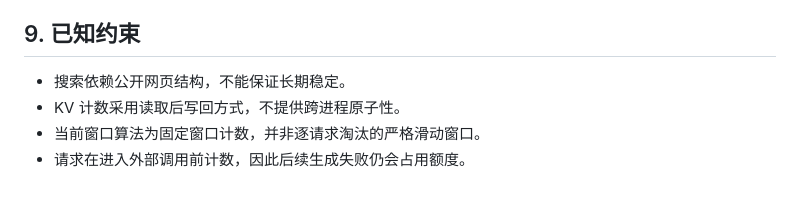
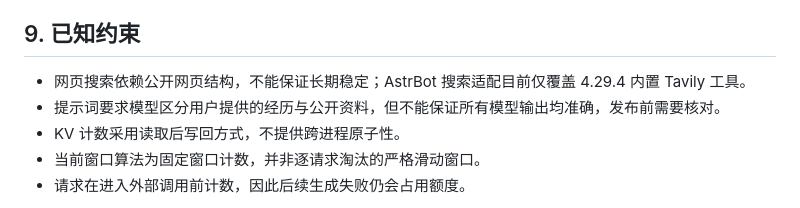
Before and after one commit to littleseven2003/astrbot_plugin_onepercent_generator, a Markdown page: docs/Design.md, the part around one of its changes. GitHub-like rendering.

```diff
--- a/docs/Design.md
+++ b/docs/Design.md
@@ -126,7 +129,8 @@ GitHub Actions 在 Python 3.10 和 3.12 上执行语法检查与单元测试。
 
 ## 9. 已知约束
 
-- 搜索依赖公开网页结构，不能保证长期稳定。
+- 网页搜索依赖公开网页结构，不能保证长期稳定；AstrBot 搜索适配目前仅覆盖 4.29.4 内置 Tavily 工具。
+- 提示词要求模型区分用户提供的经历与公开资料，但不能保证所有模型输出均准确，发布前需要核对。
 - KV 计数采用读取后写回方式，不提供跨进程原子性。
 - 当前窗口算法为固定窗口计数，并非逐请求淘汰的严格滑动窗口。
 - 请求在进入外部调用前计数，因此后续生成失败仍会占用额度。
```
Also changed, not shown: other parts of docs/Design.md (+11 -8 lines), docs/CHANGELOG.md (+2 -0 lines).
